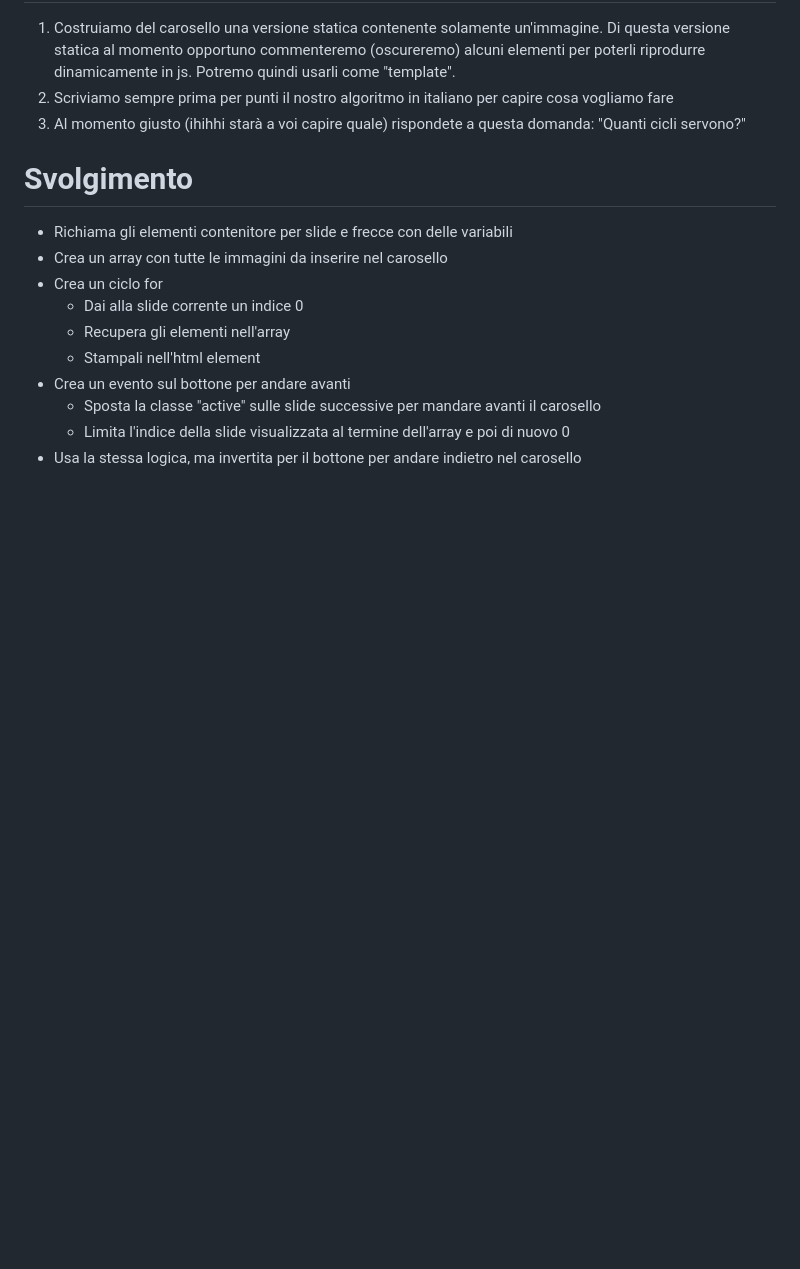
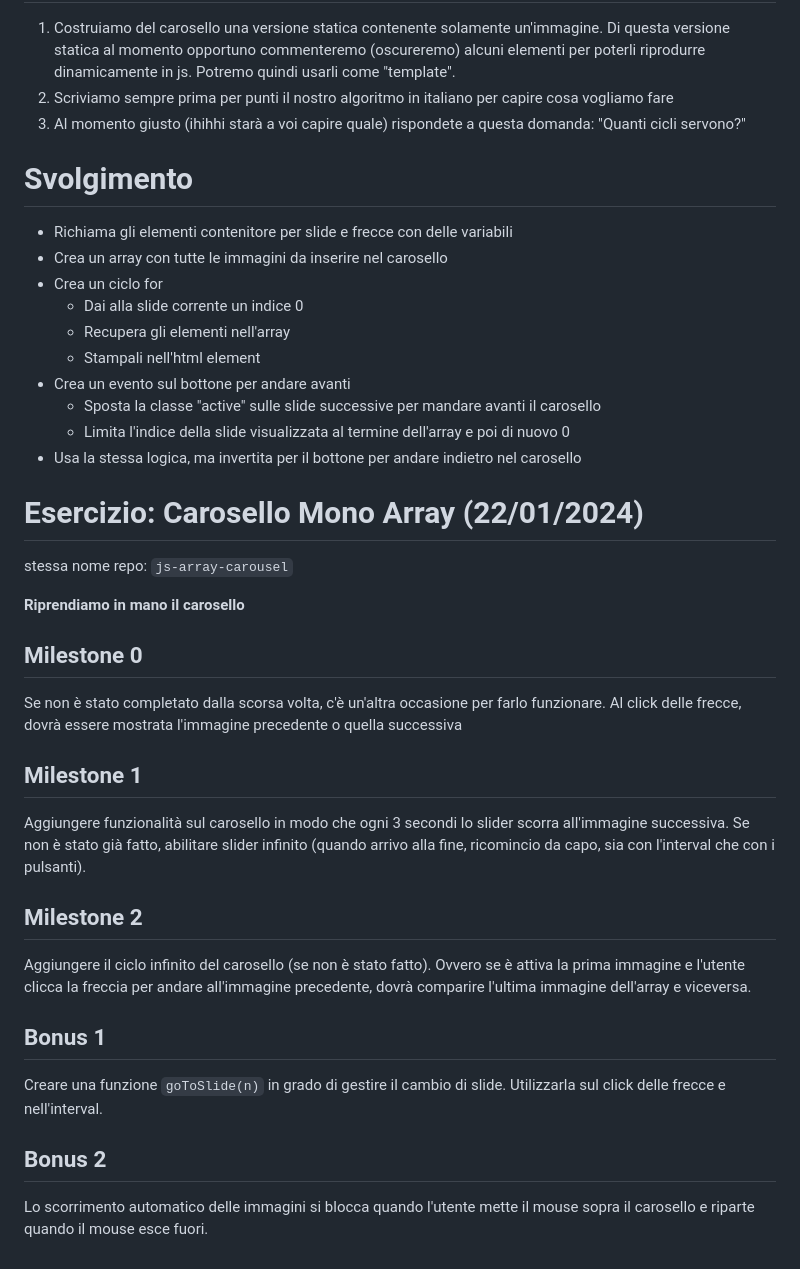
Before and after one commit to lucapolzone/js-array-carousel, a Markdown page: README.md, the part around the change. GitHub-like rendering; blank space fills up the shorter version.

Commit message:
feat: update readme file

```diff
--- a/README.md
+++ b/README.md
@@ -41,3 +41,25 @@ Non lasciamoci spaventare dalla complessità apparente dell'esercizio, ma analiz
   - Sposta la classe "active" sulle slide successive per mandare avanti il carosello
   - Limita l'indice della slide visualizzata al termine dell'array e poi di nuovo 0
 - Usa la stessa logica, ma invertita per il bottone per andare indietro nel carosello
+
+
+# Esercizio: Carosello Mono Array (22/01/2024)
+stessa nome repo: `js-array-carousel`
+
+**Riprendiamo in mano il carosello**
+
+## Milestone 0
+Se non è stato completato dalla scorsa volta, c'è un'altra occasione per farlo funzionare.
+Al click delle frecce, dovrà essere mostrata l'immagine precedente o quella successiva
+
+## Milestone 1
+Aggiungere funzionalità sul carosello in modo che ogni 3 secondi lo slider scorra all'immagine successiva. Se non è stato già fatto, abilitare slider infinito (quando arrivo alla fine, ricomincio da capo, sia con l'interval che con i pulsanti).
+
+## Milestone 2
+Aggiungere il ciclo infinito del carosello (se non è stato fatto). Ovvero se è attiva la prima immagine e l'utente clicca la freccia per andare all'immagine precedente, dovrà comparire l'ultima immagine dell'array e viceversa.
+
+## Bonus 1
+Creare una funzione `goToSlide(n)` in grado di gestire il cambio di slide. Utilizzarla sul click delle frecce e nell'interval.
+
+## Bonus 2
+Lo scorrimento automatico delle immagini si blocca quando l'utente mette il mouse sopra il carosello e riparte quando il mouse esce fuori.
```
